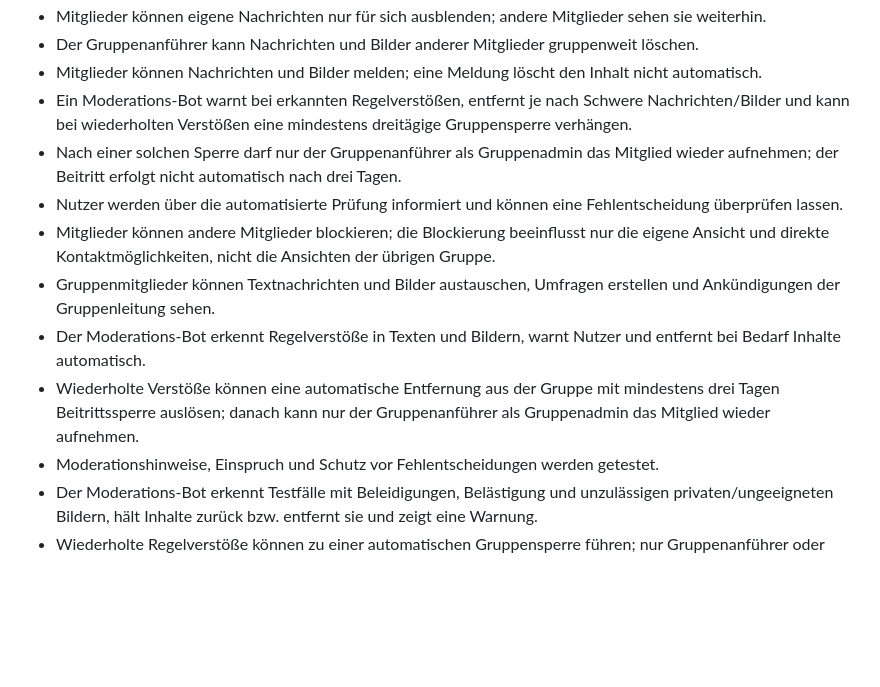
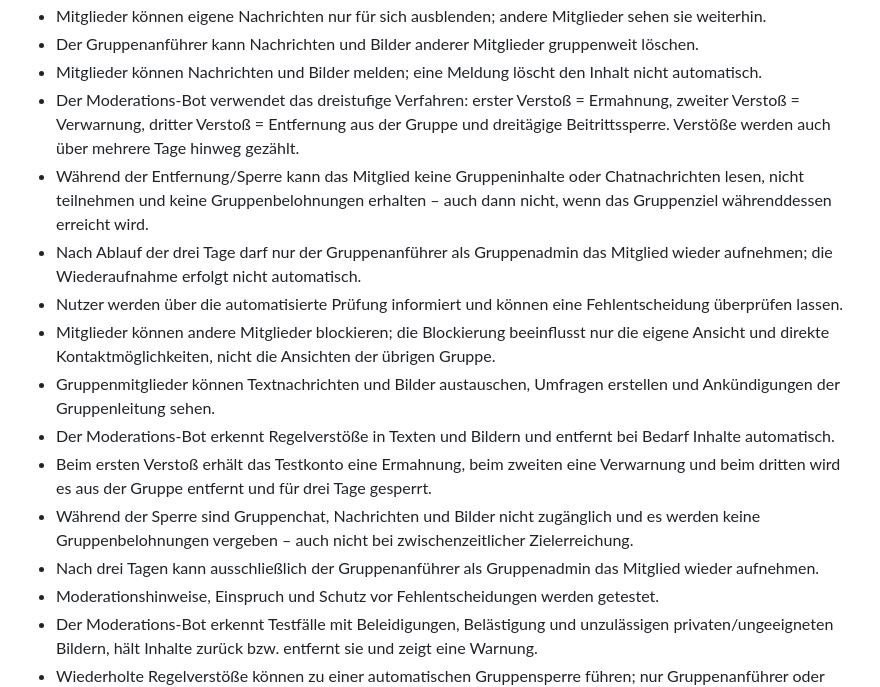
Before and after one commit to LE0XR/VocaLatinum, a Markdown page: docs/online-konzept/DATENBANK-UND-BERECHTIGUNGEN.md, the part around the change. GitHub-like rendering; blank space fills up the shorter version.

Commit message:
Präzisiere dreistufiges Moderationsverfahren

```diff
--- a/docs/online-konzept/DATENBANK-UND-BERECHTIGUNGEN.md
+++ b/docs/online-konzept/DATENBANK-UND-BERECHTIGUNGEN.md
@@ -168,13 +168,16 @@ Die spätere Online-Implementierung gilt erst dann als bereit für eine Freigabe
 - Mitglieder können eigene Nachrichten nur für sich ausblenden; andere Mitglieder sehen sie weiterhin.
 - Der Gruppenanführer kann Nachrichten und Bilder anderer Mitglieder gruppenweit löschen.
 - Mitglieder können Nachrichten und Bilder melden; eine Meldung löscht den Inhalt nicht automatisch.
-- Ein Moderations-Bot warnt bei erkannten Regelverstößen, entfernt je nach Schwere Nachrichten/Bilder und kann bei wiederholten Verstößen eine mindestens dreitägige Gruppensperre verhängen.
-- Nach einer solchen Sperre darf nur der Gruppenanführer als Gruppenadmin das Mitglied wieder aufnehmen; der Beitritt erfolgt nicht automatisch nach drei Tagen.
+- Der Moderations-Bot verwendet das dreistufige Verfahren: erster Verstoß = Ermahnung, zweiter Verstoß = Verwarnung, dritter Verstoß = Entfernung aus der Gruppe und dreitägige Beitrittssperre. Verstöße werden auch über mehrere Tage hinweg gezählt.
+- Während der Entfernung/Sperre kann das Mitglied keine Gruppeninhalte oder Chatnachrichten lesen, nicht teilnehmen und keine Gruppenbelohnungen erhalten – auch dann nicht, wenn das Gruppenziel währenddessen erreicht wird.
+- Nach Ablauf der drei Tage darf nur der Gruppenanführer als Gruppenadmin das Mitglied wieder aufnehmen; die Wiederaufnahme erfolgt nicht automatisch.
 - Nutzer werden über die automatisierte Prüfung informiert und können eine Fehlentscheidung überprüfen lassen.
 - Mitglieder können andere Mitglieder blockieren; die Blockierung beeinflusst nur die eigene Ansicht und direkte Kontaktmöglichkeiten, nicht die Ansichten der übrigen Gruppe.
 - Gruppenmitglieder können Textnachrichten und Bilder austauschen, Umfragen erstellen und Ankündigungen der Gruppenleitung sehen.
-- Der Moderations-Bot erkennt Regelverstöße in Texten und Bildern, warnt Nutzer und entfernt bei Bedarf Inhalte automatisch.
-- Wiederholte Verstöße können eine automatische Entfernung aus der Gruppe mit mindestens drei Tagen Beitrittssperre auslösen; danach kann nur der Gruppenanführer als Gruppenadmin das Mitglied wieder aufnehmen.
+- Der Moderations-Bot erkennt Regelverstöße in Texten und Bildern und entfernt bei Bedarf Inhalte automatisch.
+- Beim ersten Verstoß erhält das Testkonto eine Ermahnung, beim zweiten eine Verwarnung und beim dritten wird es aus der Gruppe entfernt und für drei Tage gesperrt.
+- Während der Sperre sind Gruppenchat, Nachrichten und Bilder nicht zugänglich und es werden keine Gruppenbelohnungen vergeben – auch nicht bei zwischenzeitlicher Zielerreichung.
+- Nach drei Tagen kann ausschließlich der Gruppenanführer als Gruppenadmin das Mitglied wieder aufnehmen.
 - Moderationshinweise, Einspruch und Schutz vor Fehlentscheidungen werden getestet.
 - Der Moderations-Bot erkennt Testfälle mit Beleidigungen, Belästigung und unzulässigen privaten/ungeeigneten Bildern, hält Inhalte zurück bzw. entfernt sie und zeigt eine Warnung.
 - Wiederholte Regelverstöße können zu einer automatischen Gruppensperre führen; nur Gruppenanführer oder Vize-Anführer können die Sperre aufheben.
```
